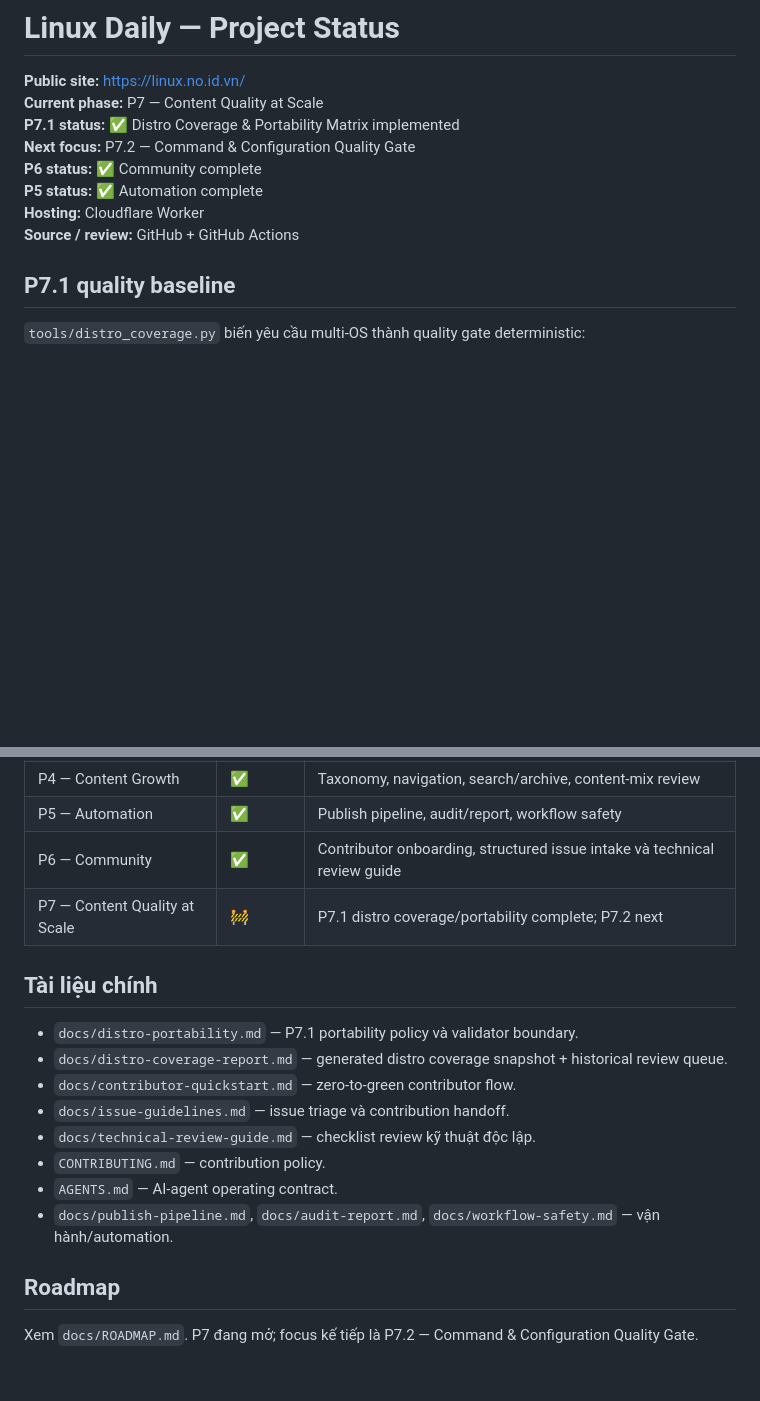
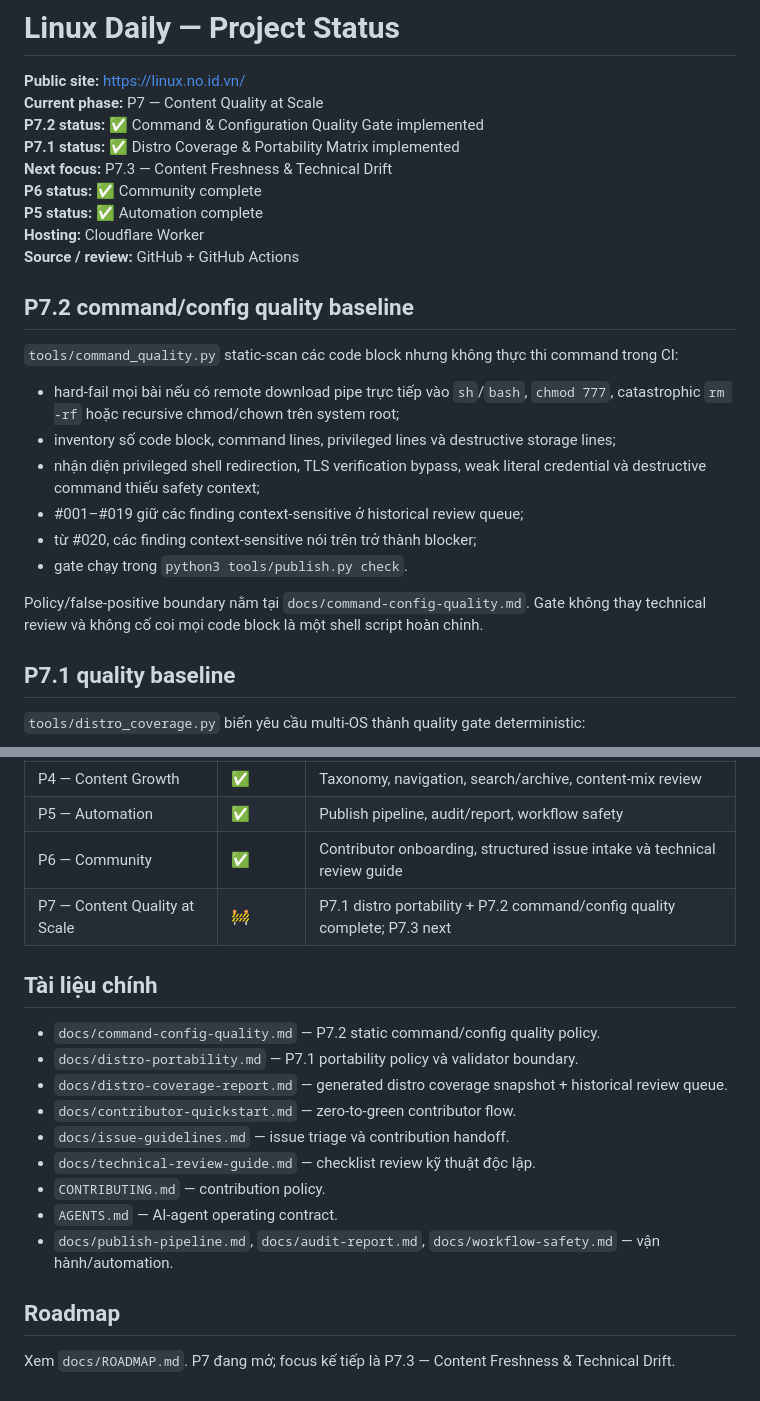
Before and after one commit to ndlong78/linux-daily, a Markdown page: PROJECT_STATUS.md, 2 parts joined by grey strips. Rendered like a GitHub page; blank space fills up the shorter version.

Commit message:
P7.2 update project status

```diff
--- a/PROJECT_STATUS.md
+++ b/PROJECT_STATUS.md
@@ -2,12 +2,26 @@
 
 **Public site:** https://linux.no.id.vn/
 **Current phase:** P7 — Content Quality at Scale
+**P7.2 status:** ✅ Command & Configuration Quality Gate implemented
 **P7.1 status:** ✅ Distro Coverage & Portability Matrix implemented
-**Next focus:** P7.2 — Command & Configuration Quality Gate
+**Next focus:** P7.3 — Content Freshness & Technical Drift
 **P6 status:** ✅ Community complete
 **P5 status:** ✅ Automation complete
 **Hosting:** Cloudflare Worker
 **Source / review:** GitHub + GitHub Actions
+
+## P7.2 command/config quality baseline
+
+`tools/command_quality.py` static-scan các code block nhưng không thực thi command trong CI:
+
+- hard-fail mọi bài nếu có remote download pipe trực tiếp vào `sh`/`bash`, `chmod 777`, catastrophic `rm -rf` hoặc recursive chmod/chown trên system root;
+- inventory số code block, command lines, privileged lines và destructive storage lines;
+- nhận diện privileged shell redirection, TLS verification bypass, weak literal credential và destructive command thiếu safety context;
+- #001–#019 giữ các finding context-sensitive ở historical review queue;
+- từ #020, các finding context-sensitive nói trên trở thành blocker;
+- gate chạy trong `python3 tools/publish.py check`.
+
+Policy/false-positive boundary nằm tại `docs/command-config-quality.md`. Gate không thay technical review và không cố coi mọi code block là một shell script hoàn chỉnh.
 
 ## P7.1 quality baseline
 
@@ -88,10 +103,11 @@ PR template trỏ trực tiếp tới guide này cho các thay đổi content/te
 | P4 — Content Growth | ✅ | Taxonomy, navigation, search/archive, content-mix review |
 | P5 — Automation | ✅ | Publish pipeline, audit/report, workflow safety |
 | P6 — Community | ✅ | Contributor onboarding, structured issue intake và technical review guide |
-| P7 — Content Quality at Scale | 🚧 | P7.1 distro coverage/portability complete; P7.2 next |
+| P7 — Content Quality at Scale | 🚧 | P7.1 distro portability + P7.2 command/config quality complete; P7.3 next |
 
 ## Tài liệu chính
 
+- `docs/command-config-quality.md` — P7.2 static command/config quality policy.
 - `docs/distro-portability.md` — P7.1 portability policy và validator boundary.
 - `docs/distro-coverage-report.md` — generated distro coverage snapshot + historical review queue.
 - `docs/contributor-quickstart.md` — zero-to-green contributor flow.
@@ -103,4 +119,4 @@ PR template trỏ trực tiếp tới guide này cho các thay đổi content/te
 
 ## Roadmap
 
-Xem `docs/ROADMAP.md`. P7 đang mở; focus kế tiếp là P7.2 — Command & Configuration Quality Gate.
+Xem `docs/ROADMAP.md`. P7 đang mở; focus kế tiếp là P7.3 — Content Freshness & Technical Drift.
```
Also changed, not shown: other parts of PROJECT_STATUS.md (+2 -1 lines).
